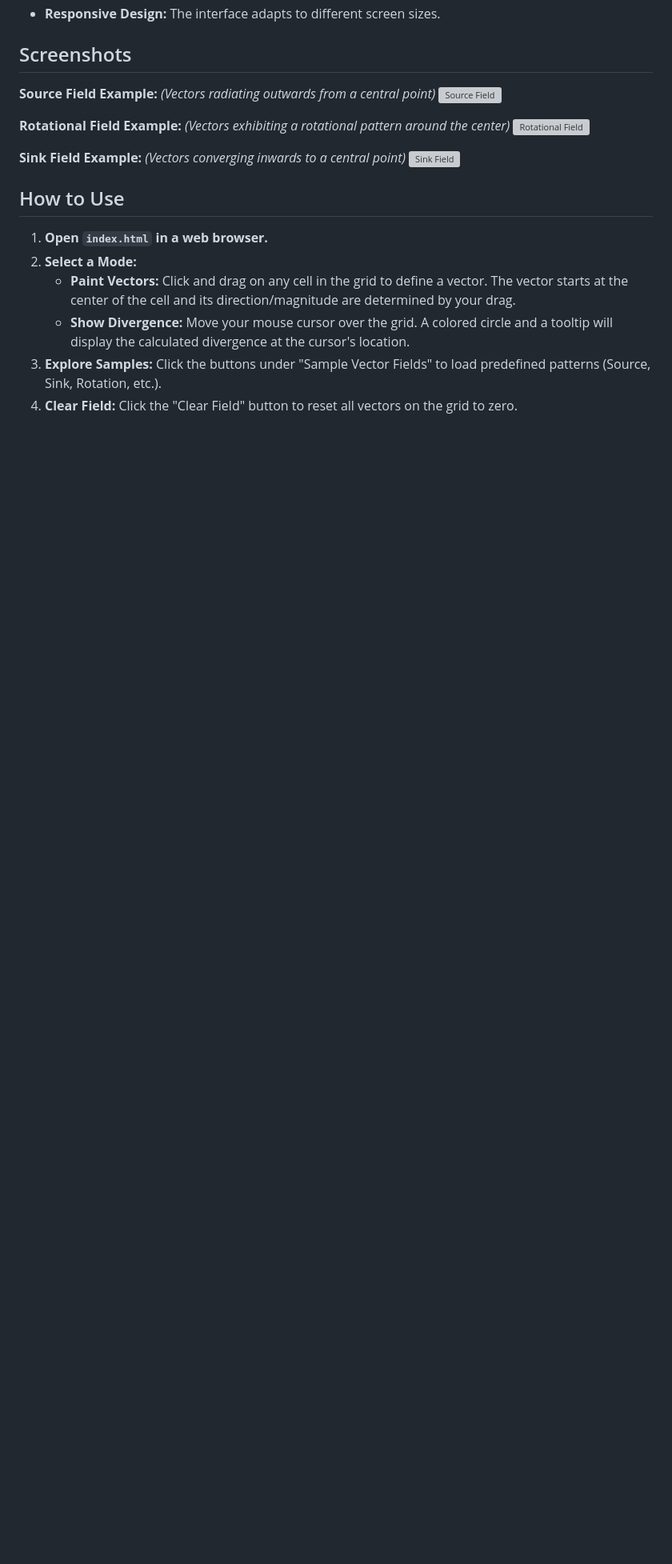
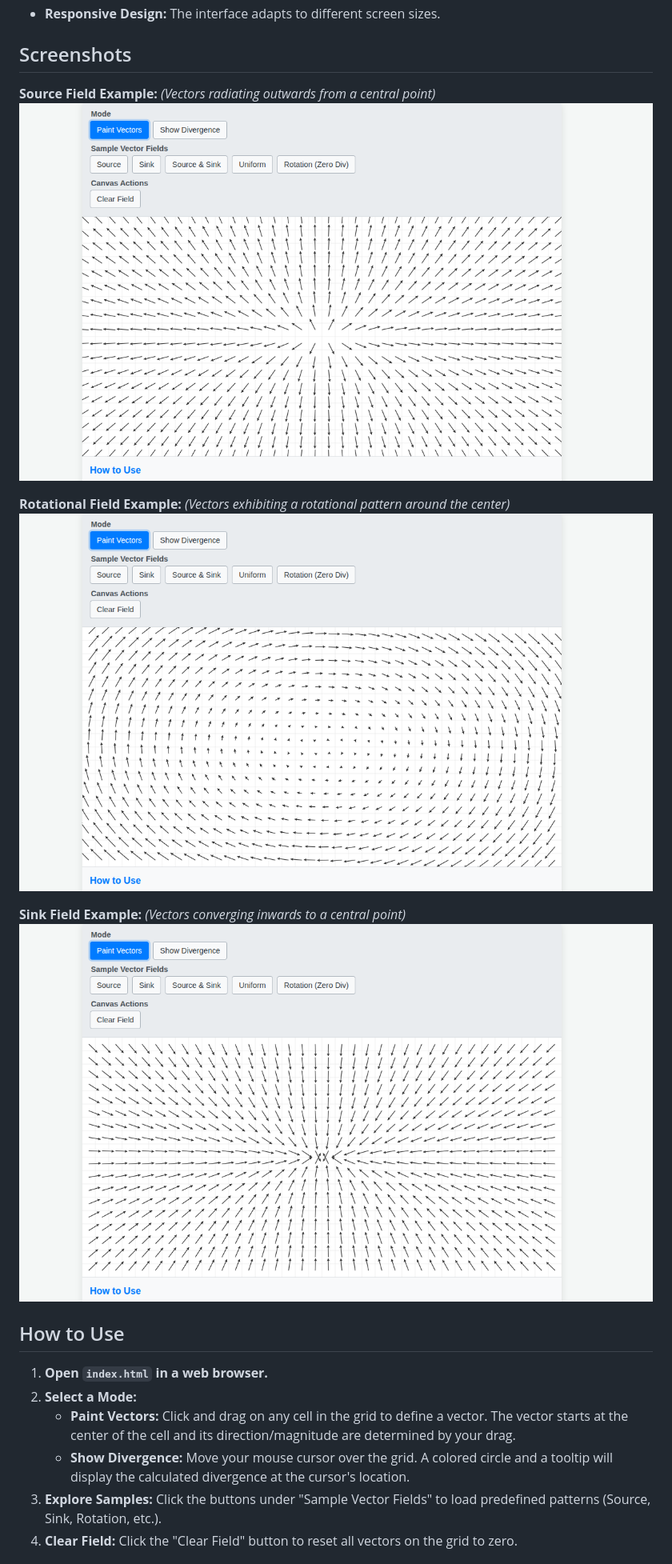
Before and after one commit to mbessalle/divergence-curl-explorer, a Markdown page: README.md, the part around the change. Shown: that part at 80% size. GitHub-like rendering; pictures changed too: rotation.png (added), sink.png (added), source.png (added); blank space fills up the shorter version; grey boxes are pictures that could not be loaded.

Commit message:
Update README with correct image links and add image files

```diff
--- a/README.md
+++ b/README.md
@@ -24,15 +24,15 @@ This project is an interactive web-based tool designed to help visualize 2D vect
 
 **Source Field Example:**
 *(Vectors radiating outwards from a central point)*
-![Source Field](source-field.png)
+![Source Field](source.png)
 
 **Rotational Field Example:**
 *(Vectors exhibiting a rotational pattern around the center)*
-![Rotational Field](rotation-field.png)
+![Rotational Field](rotation.png)
 
 **Sink Field Example:**
 *(Vectors converging inwards to a central point)*
-![Sink Field](sink-field.png)
+![Sink Field](sink.png)
 
 ## How to Use
 
```
